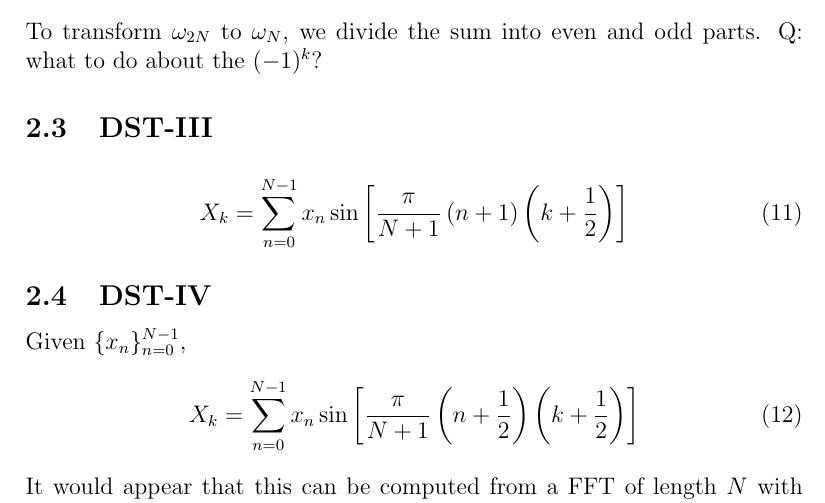
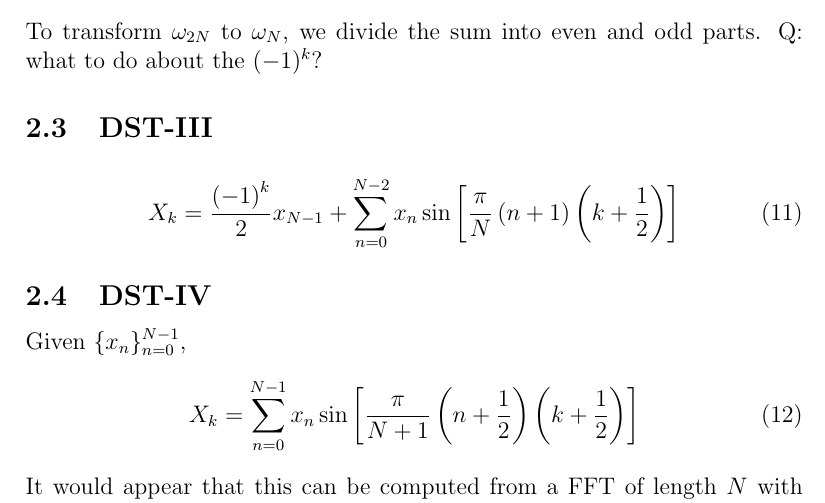
Before and after one commit to faraaz-bot/memory-testing, a LaTeX document (docs/realtoreal/r2r.tex): part of page 3 of 3, cut so that both start at the same text. Compiled offline with pdfLaTeX.

```diff
--- a/docs/realtoreal/r2r.tex
+++ b/docs/realtoreal/r2r.tex
@@ -159,7 +159,8 @@
 \subsection{DST-III}
 
 \begin{dmath}
-  X_k = \sum_{n=0}^{N-1}x_n \sin\left[\frac{\pi}{N+1}\(n+1\)\(k+\frac{1}{2}\)\right]
+  X_k = \frac{\(-1\)^k }{2} x_{N-1}
+  +\sum_{n=0}^{N-2}x_n \sin\left[\frac{\pi}{N}\(n+1\)\(k+\frac{1}{2}\)\right]
 \end{dmath}
 
 \subsection{DST-IV}
```
Also changed, not shown: 1 other file.
